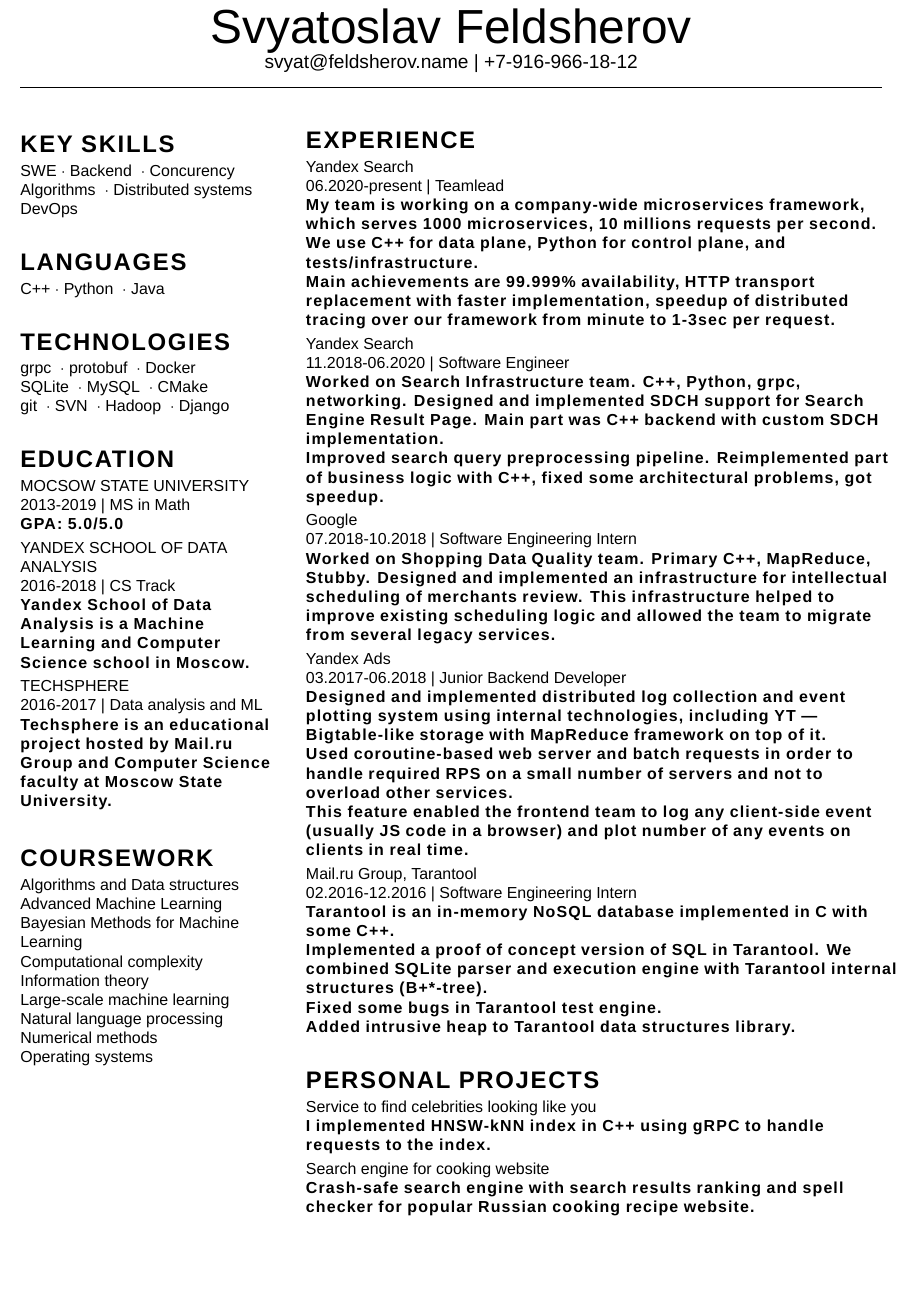
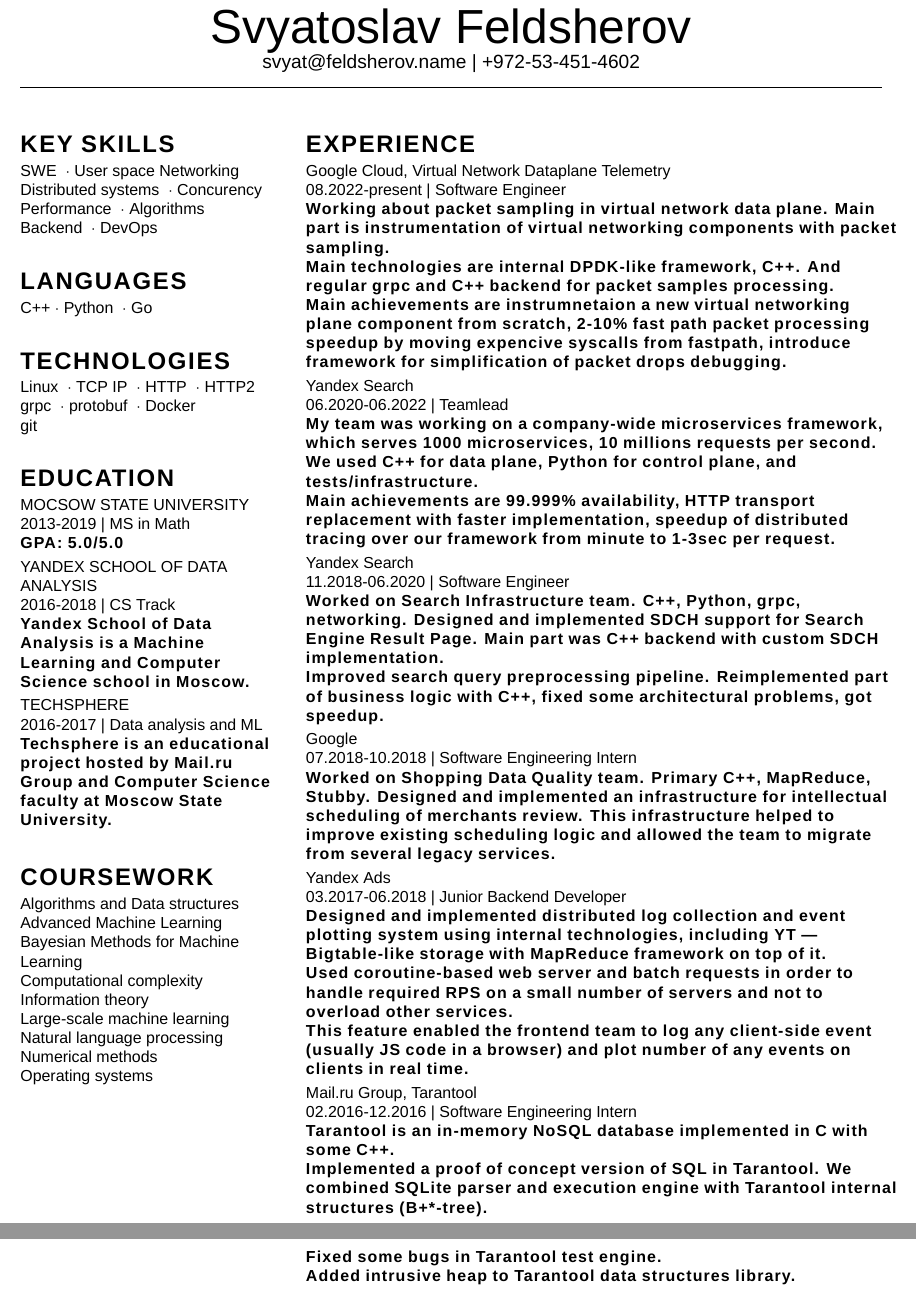
Before and after one commit to feldsherov/cv, a LaTeX CV (cv.tex): part of page 1 of 2 before the commit and two parts of pages 1 and 2 of 2 after it, the two joined at a grey line, cut so that both start at the same text, the shorter picture padded with empty space. Compiled offline with XeLaTeX; a missing font is replaced by an installed copy or a similar font.

Commit message:
add GCP experience

```diff
--- a/cv.tex
+++ b/cv.tex
@@ -1,11 +1,11 @@
 \documentclass[12pt]{cutecv}
 \usepackage[english]{babel}
-
+\usepackage{hyperref}
 
 \newcommand{\listbullet}{$\; \cdot \;$}
 
 \author{Svyatoslav Feldsherov}
-\contacts{svyat@feldsherov.name | +7-916-966-18-12}
+\contacts{svyat@feldsherov.name | +972-53-451-4602 }
 \begin{document}
 
 \maketitle
@@ -18,19 +18,20 @@
 
 \begin{leftcolumn}
 \begin{cvsection}{KEY SKILLS}
-   SWE\listbullet Backend \listbullet Concurency \\
-   Algorithms \listbullet Distributed systems \\
-   DevOps
+  SWE \listbullet User space Networking  \\
+   Distributed systems \listbullet Concurency  \\
+   Performance \listbullet Algorithms \\
+   Backend \listbullet DevOps
 \end{cvsection}
 
 \begin{cvsection}{LANGUAGES}
-  C++\listbullet Python \listbullet Java
+  C++\listbullet Python \listbullet Go
 \end{cvsection}
 
 \begin{cvsection}{TECHNOLOGIES}
+  Linux \listbullet TCP IP  \listbullet  HTTP \listbullet  HTTP2 \\
   grpc \listbullet protobuf \listbullet Docker \\
-  SQLite \listbullet MySQL \listbullet CMake \\
-  git \listbullet SVN  \listbullet Hadoop \listbullet Django \\
+  git \\
 \end{cvsection}
 
 \begin{cvsection}{EDUCATION}
@@ -63,23 +64,35 @@
 
 \begin{rightcolumn}
 \begin{cvsection}{EXPERIENCE}
-  \cvinfobox{Yandex Search}{ 06.2020-present | Teamlead}
-  {My team is working on a company-wide microservices framework, which serves
+  \cvinfobox{Google Cloud, Virtual Network Dataplane Telemetry}{ 08.2022-present | Software Engineer}
+  {Working about packet sampling in virtual network data plane. Main part is instrumentation of virtual
+  networking components with packet sampling. \\
+  Main technologies are internal DPDK-like framework, C++.
+  And regular grpc and C++ backend for packet samples processing. \\
+  Main achievements are instrumnetaion a new virtual networking plane component from scratch,
+  2-10\% fast path packet processing speedup by moving expencive syscalls from fastpath, introduce framework for
+  simplification of packet drops debugging.}
+
+  \cvinfobox{Yandex Search}{ 06.2020-06.2022 | Teamlead}
+  {My team was working on a company-wide microservices framework, which serves
   1000 microservices, 10 millions requests per second.\\
-  We use C++ for data plane, Python for control plane, and tests/infrastructure.\\
+  We used C++ for data plane, Python for control plane, and tests/infrastructure.\\
   Main achievements are 99.999\% availability, HTTP transport replacement
   with faster implementation, speedup of distributed tracing over our
   framework from minute to 1-3sec per request.}
+
   \cvinfobox{Yandex Search}{ 11.2018-06.2020 | Software Engineer}
   {Worked on Search Infrastructure team. C++, Python, grpc, networking.
   Designed and implemented SDCH support for Search Engine Result Page.
   Main part was C++ backend with custom SDCH implementation.\\
   Improved search query preprocessing pipeline. Reimplemented part of business logic with C++, fixed some architectural problems, got speedup.}
+
   \cvinfobox{Google}{07.2018-10.2018 | Software Engineering Intern}
   {Worked on Shopping Data Quality team. Primary C++, MapReduce, Stubby.
    Designed and implemented an infrastructure for intellectual scheduling of merchants review. This infrastructure helped to improve existing scheduling logic
    and allowed the team to migrate from several legacy services.}
-  \cvinfobox{Yandex Ads}{03.2017-06.2018 | Junior Backend Developer}
+
+   \cvinfobox{Yandex Ads}{03.2017-06.2018 | Junior Backend Developer}
   {Designed and implemented distributed log collection and event
    plotting system using internal technologies, including YT — Bigtable-like
    storage with MapReduce framework on top of it. \\
@@ -99,15 +112,6 @@
    Added intrusive heap to Tarantool data structures library.}
 \end{cvsection}
 
-\begin{cvsection}{PERSONAL PROJECTS}
-  \cvinfobox{Service to find celebrities looking like you}{}
-  {I implemented HNSW-kNN index in C++ using gRPC to
-    handle requests to the index.}
-  \cvinfobox{Search engine for cooking website}
-  {}
-  {Crash-safe search engine with search results
-   ranking and spell checker for popular Russian cooking recipe website.}
-\end{cvsection}
 \begin{cvsection}{COMPETITIVE PROGRAMMING}
   \cvinfobox{Russian National Olympiad in Informatics}
   {2012 | prizewinner}
```
Also changed, not shown: cv.pdf.
